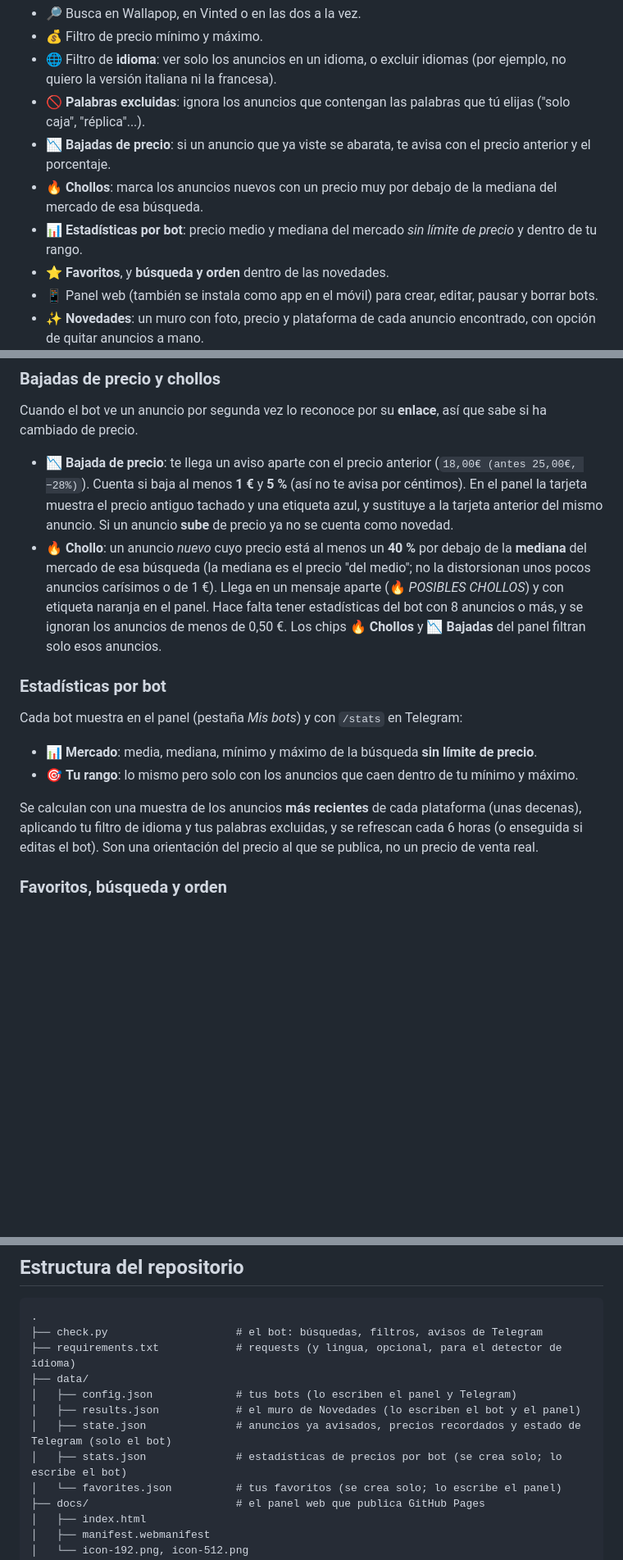
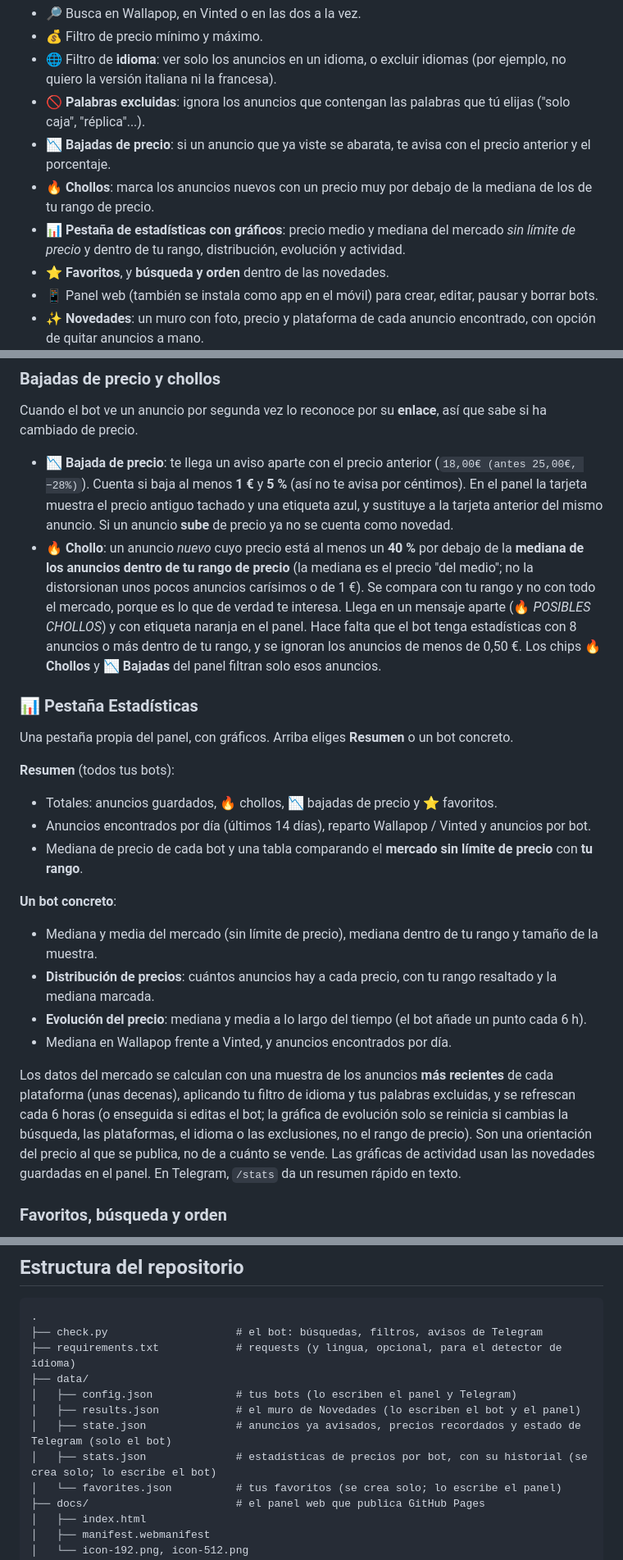
Before and after one commit to Vegalh26/wallapop-alertas, a Markdown page: README.md, 3 parts joined by grey strips. Shown at 82% size. Rendered like a GitHub page; blank space fills up the shorter version.

Commit message:
Revise README for feature and statistics clarity
Updated the README to clarify the features and statistics of the bot, including changes to the pricing statistics and the handling of 'Chollo' announcements.

```diff
--- a/README.md
+++ b/README.md
@@ -8,8 +8,8 @@ Le dices qué buscas (por ejemplo *"layton"*, entre 0 y 25 €) y el bot te avis
 - 🌐 Filtro de **idioma**: ver solo los anuncios en un idioma, o excluir idiomas (por ejemplo, no quiero la versión italiana ni la francesa).
 - 🚫 **Palabras excluidas**: ignora los anuncios que contengan las palabras que tú elijas ("solo caja", "réplica"...).
 - 📉 **Bajadas de precio**: si un anuncio que ya viste se abarata, te avisa con el precio anterior y el porcentaje.
-- 🔥 **Chollos**: marca los anuncios nuevos con un precio muy por debajo de la mediana del mercado de esa búsqueda.
-- 📊 **Estadísticas por bot**: precio medio y mediana del mercado *sin límite de precio* y dentro de tu rango.
+- 🔥 **Chollos**: marca los anuncios nuevos con un precio muy por debajo de la mediana de los de tu rango de precio.
+- 📊 **Pestaña de estadísticas con gráficos**: precio medio y mediana del mercado *sin límite de precio* y dentro de tu rango, distribución, evolución y actividad.
 - ⭐ **Favoritos**, y **búsqueda y orden** dentro de las novedades.
 - 📱 Panel web (también se instala como app en el móvil) para crear, editar, pausar y borrar bots.
 - ✨ **Novedades**: un muro con foto, precio y plataforma de cada anuncio encontrado, con opción de quitar anuncios a mano.
@@ -311,20 +311,31 @@ Cuando el bot ve un anuncio por segunda vez lo reconoce por su **enlace**, así
 - **📉 Bajada de precio**: te llega un aviso aparte con el precio anterior (`18,00€ (antes 25,00€, −28%)`). Cuenta si baja al menos
   **1 €** y **5 %** (así no te avisa por céntimos). En el panel la tarjeta muestra el precio antiguo tachado y una etiqueta azul, y
   sustituye a la tarjeta anterior del mismo anuncio. Si un anuncio **sube** de precio ya no se cuenta como novedad.
-- **🔥 Chollo**: un anuncio *nuevo* cuyo precio está al menos un **40 %** por debajo de la **mediana** del mercado de esa búsqueda
-  (la mediana es el precio "del medio"; no la distorsionan unos pocos anuncios carísimos o de 1 €). Llega en un mensaje aparte
-  (🔥 *POSIBLES CHOLLOS*) y con etiqueta naranja en el panel. Hace falta tener estadísticas del bot con 8 anuncios o más, y se ignoran
-  los anuncios de menos de 0,50 €. Los chips **🔥 Chollos** y **📉 Bajadas** del panel filtran solo esos anuncios.
+- **🔥 Chollo**: un anuncio *nuevo* cuyo precio está al menos un **40 %** por debajo de la **mediana de los anuncios dentro de tu rango de
+  precio** (la mediana es el precio "del medio"; no la distorsionan unos pocos anuncios carísimos o de 1 €). Se compara con tu rango y no con
+  todo el mercado, porque es lo que de verdad te interesa. Llega en un mensaje aparte (🔥 *POSIBLES CHOLLOS*) y con etiqueta naranja en el panel.
+  Hace falta que el bot tenga estadísticas con 8 anuncios o más dentro de tu rango, y se ignoran los anuncios de menos de 0,50 €.
+  Los chips **🔥 Chollos** y **📉 Bajadas** del panel filtran solo esos anuncios.
 
-### Estadísticas por bot
+### 📊 Pestaña Estadísticas
 
-Cada bot muestra en el panel (pestaña *Mis bots*) y con `/stats` en Telegram:
+Una pestaña propia del panel, con gráficos. Arriba eliges **Resumen** o un bot concreto.
 
-- 📊 **Mercado**: media, mediana, mínimo y máximo de la búsqueda **sin límite de precio**.
-- 🎯 **Tu rango**: lo mismo pero solo con los anuncios que caen dentro de tu mínimo y máximo.
+**Resumen** (todos tus bots):
+- Totales: anuncios guardados, 🔥 chollos, 📉 bajadas de precio y ⭐ favoritos.
+- Anuncios encontrados por día (últimos 14 días), reparto Wallapop / Vinted y anuncios por bot.
+- Mediana de precio de cada bot y una tabla comparando el **mercado sin límite de precio** con **tu rango**.
 
-Se calculan con una muestra de los anuncios **más recientes** de cada plataforma (unas decenas), aplicando tu filtro de idioma y tus palabras
-excluidas, y se refrescan cada 6 horas (o enseguida si editas el bot). Son una orientación del precio al que se publica, no un precio de venta real.
+**Un bot concreto**:
+- Mediana y media del mercado (sin límite de precio), mediana dentro de tu rango y tamaño de la muestra.
+- **Distribución de precios**: cuántos anuncios hay a cada precio, con tu rango resaltado y la mediana marcada.
+- **Evolución del precio**: mediana y media a lo largo del tiempo (el bot añade un punto cada 6 h).
+- Mediana en Wallapop frente a Vinted, y anuncios encontrados por día.
+
+Los datos del mercado se calculan con una muestra de los anuncios **más recientes** de cada plataforma (unas decenas), aplicando tu filtro de idioma
+y tus palabras excluidas, y se refrescan cada 6 horas (o enseguida si editas el bot; la gráfica de evolución solo se reinicia si cambias la búsqueda,
+las plataformas, el idioma o las exclusiones, no el rango de precio). Son una orientación del precio al que se publica, no de a cuánto se vende.
+Las gráficas de actividad usan las novedades guardadas en el panel. En Telegram, `/stats` da un resumen rápido en texto.
 
 ### Favoritos, búsqueda y orden
 
@@ -458,7 +469,7 @@ Revisa *Settings › Billing* de tu cuenta. Si no encuentras la causa, escribe a
 │   ├── config.json             # tus bots (lo escriben el panel y Telegram)
 │   ├── results.json            # el muro de Novedades (lo escriben el bot y el panel)
 │   ├── state.json              # anuncios ya avisados, precios recordados y estado de Telegram (solo el bot)
-│   ├── stats.json              # estadísticas de precios por bot (se crea solo; lo escribe el bot)
+│   ├── stats.json              # estadísticas de precios por bot, con su historial (se crea solo; lo escribe el bot)
 │   └── favorites.json          # tus favoritos (se crea solo; lo escribe el panel)
 ├── docs/                       # el panel web que publica GitHub Pages
 │   ├── index.html
```
